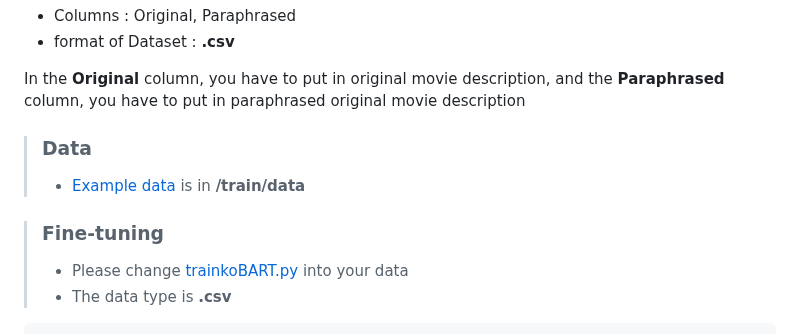
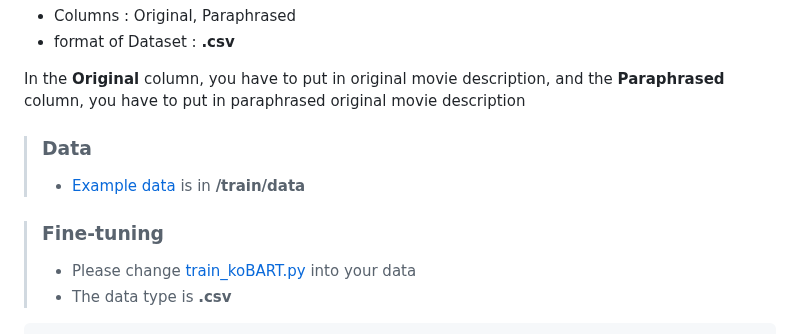
Before and after one commit to junhypark/Tomato, a Markdown page: README.md, the part around one of its changes. Drawn GitHub-style.

```diff
--- a/README.md
+++ b/README.md
@@ -158,6 +158,6 @@ In the **Original** column, you have to put in original movie description, and t
 
 > ### Fine-tuning
-> * Please change [trainkoBART.py](https://github.com/junhypark/Tomato/blob/main/train/trainkoBART.py) into your data
+> * Please change [train_koBART.py](https://github.com/junhypark/Tomato/blob/main/train/train_koBART.py) into your data
 > * The data type is **.csv**
 
             ...
```
Also changed, not shown: other parts of README.md (+4 -4 lines).
